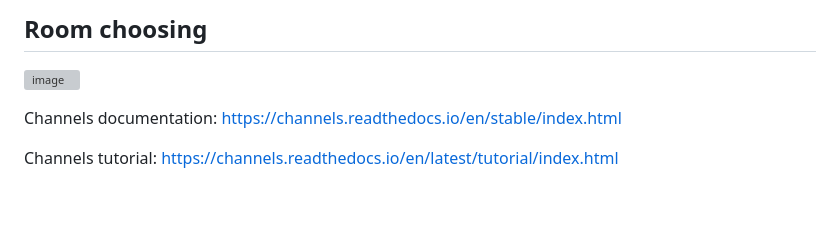
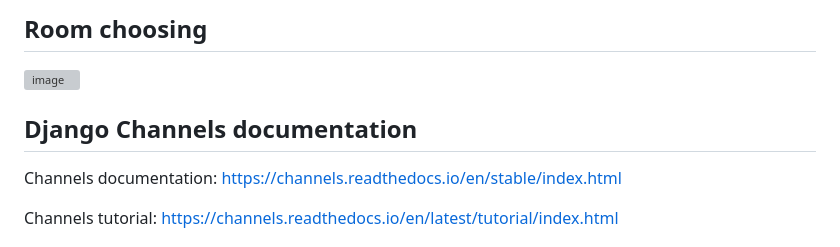
Before and after one commit to oliabn/WebChatRooms, a Markdown page: README.md, the part around the change. Rendered like a GitHub page; blank space fills up the shorter version; grey boxes are pictures that could not be loaded.

```diff
--- a/README.md
+++ b/README.md
@@ -5,7 +5,7 @@
 ![image](https://github.com/oliabn/WebChatRooms/assets/5529216/e8b09bbf-77c0-471e-9fb7-41431e8216fb)
 
 
-
+## Django Channels documentation
 Channels documentation: https://channels.readthedocs.io/en/stable/index.html
 
 Channels tutorial: https://channels.readthedocs.io/en/latest/tutorial/index.html
```
